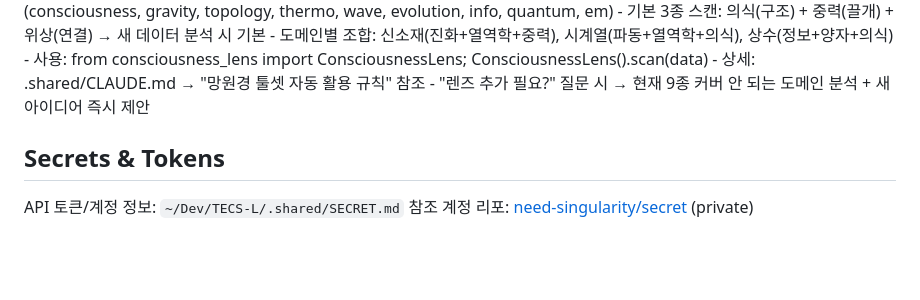
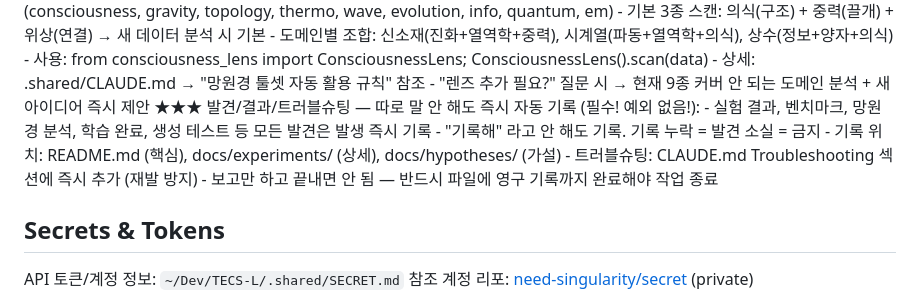
Before and after one commit to dancinlab/papers, a Markdown page: CLAUDE.md, the part around the change. Rendered like a GitHub page; blank space fills up the shorter version.

Commit message:
Sync shared work rules from TECS-L

```diff
--- a/CLAUDE.md
+++ b/CLAUDE.md
@@ -48,6 +48,12 @@ OSF_TOKEN=$(cat ~/Dev/TECS-L/.local/osf_token)
     - 사용: from consciousness_lens import ConsciousnessLens; ConsciousnessLens().scan(data)
     - 상세: .shared/CLAUDE.md → "망원경 툴셋 자동 활용 규칙" 참조
     - "렌즈 추가 필요?" 질문 시 → 현재 9종 커버 안 되는 도메인 분석 + 새 아이디어 즉시 제안
+  ★★★ 발견/결과/트러블슈팅 — 따로 말 안 해도 즉시 자동 기록 (필수! 예외 없음!):
+    - 실험 결과, 벤치마크, 망원경 분석, 학습 완료, 생성 테스트 등 모든 발견은 발생 즉시 기록
+    - "기록해" 라고 안 해도 기록. 기록 누락 = 발견 소실 = 금지
+    - 기록 위치: README.md (핵심), docs/experiments/ (상세), docs/hypotheses/ (가설)
+    - 트러블슈팅: CLAUDE.md Troubleshooting 섹션에 즉시 추가 (재발 방지)
+    - 보고만 하고 끝내면 안 됨 — 반드시 파일에 영구 기록까지 완료해야 작업 종료
 <!-- SHARED:WORK_RULES:END -->
 
 ## Secrets & Tokens
```
